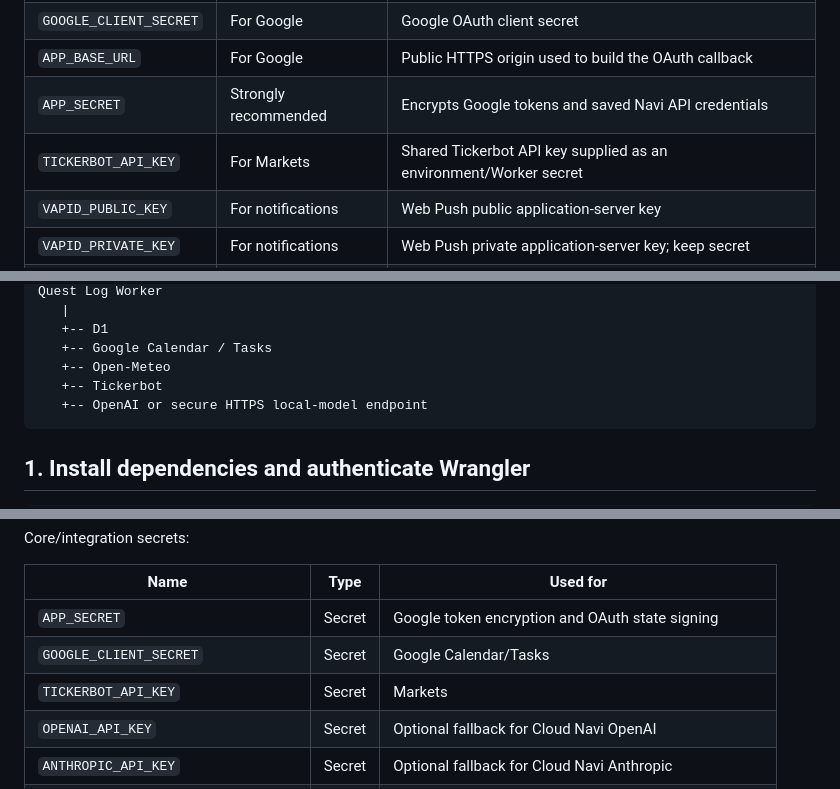
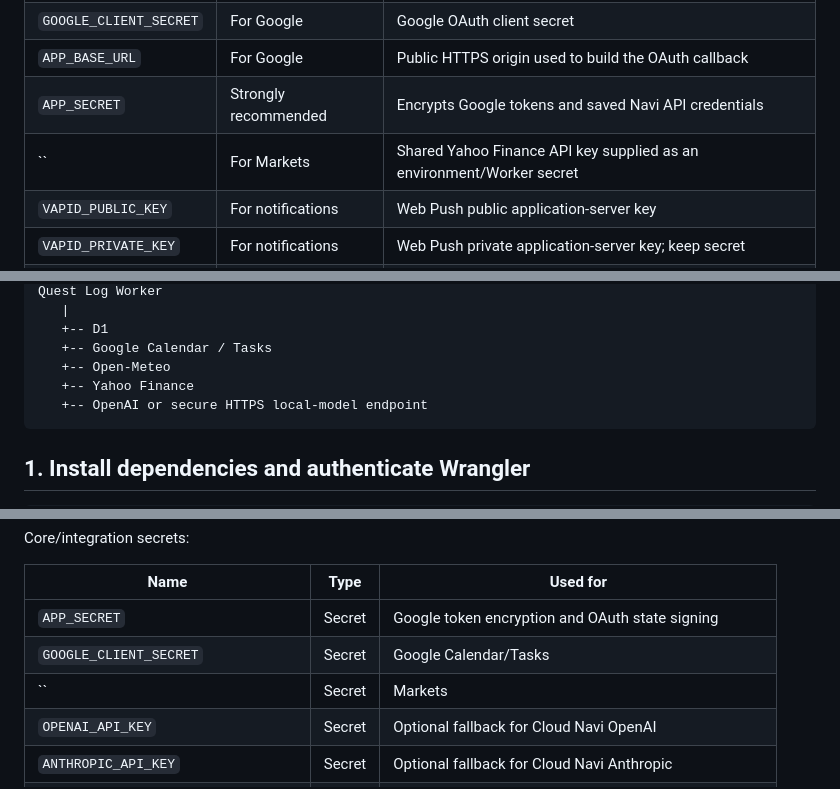
Before and after one commit to SrFarsquatch/CountdownApp, a Markdown page: README.md, 3 parts joined by grey strips. Rendered like a GitHub page.

```diff
--- a/README.md
+++ b/README.md
@@ -239,7 +239,7 @@ The CasaOS one-click updater also requires the Docker socket. A normal Docker de
 | `GOOGLE_CLIENT_SECRET` | For Google | Google OAuth client secret |
 | `APP_BASE_URL` | For Google | Public HTTPS origin used to build the OAuth callback |
 | `APP_SECRET` | Strongly recommended | Encrypts Google tokens and saved Navi API credentials |
-| `TICKERBOT_API_KEY` | For Markets | Shared Tickerbot API key supplied as an environment/Worker secret |
+| `` | For Markets | Shared Yahoo Finance API key supplied as an environment/Worker secret |
 | `VAPID_PUBLIC_KEY` | For notifications | Web Push public application-server key |
 | `VAPID_PRIVATE_KEY` | For notifications | Web Push private application-server key; keep secret |
 | `VAPID_SUBJECT` | For notifications | Contact URI, usually `mailto:you@example.com` |
@@ -276,7 +276,7 @@ Quest Log Worker
    +-- D1
    +-- Google Calendar / Tasks
    +-- Open-Meteo
-   +-- Tickerbot
+   +-- Yahoo Finance
    +-- OpenAI or secure HTTPS local-model endpoint
 ~~~
 
@@ -355,7 +355,7 @@ Core/integration secrets:
 | --- | --- | --- |
 | `APP_SECRET` | Secret | Google token encryption and OAuth state signing |
 | `GOOGLE_CLIENT_SECRET` | Secret | Google Calendar/Tasks |
-| `TICKERBOT_API_KEY` | Secret | Markets |
+| `` | Secret | Markets |
 | `OPENAI_API_KEY` | Secret | Optional fallback for Cloud Navi OpenAI |
 | `ANTHROPIC_API_KEY` | Secret | Optional fallback for Cloud Navi Anthropic |
 | `GEMINI_API_KEY` | Secret | Optional fallback for Cloud Navi Gemini |
```
Also changed, not shown: other parts of README.md (+5 -5 lines).
